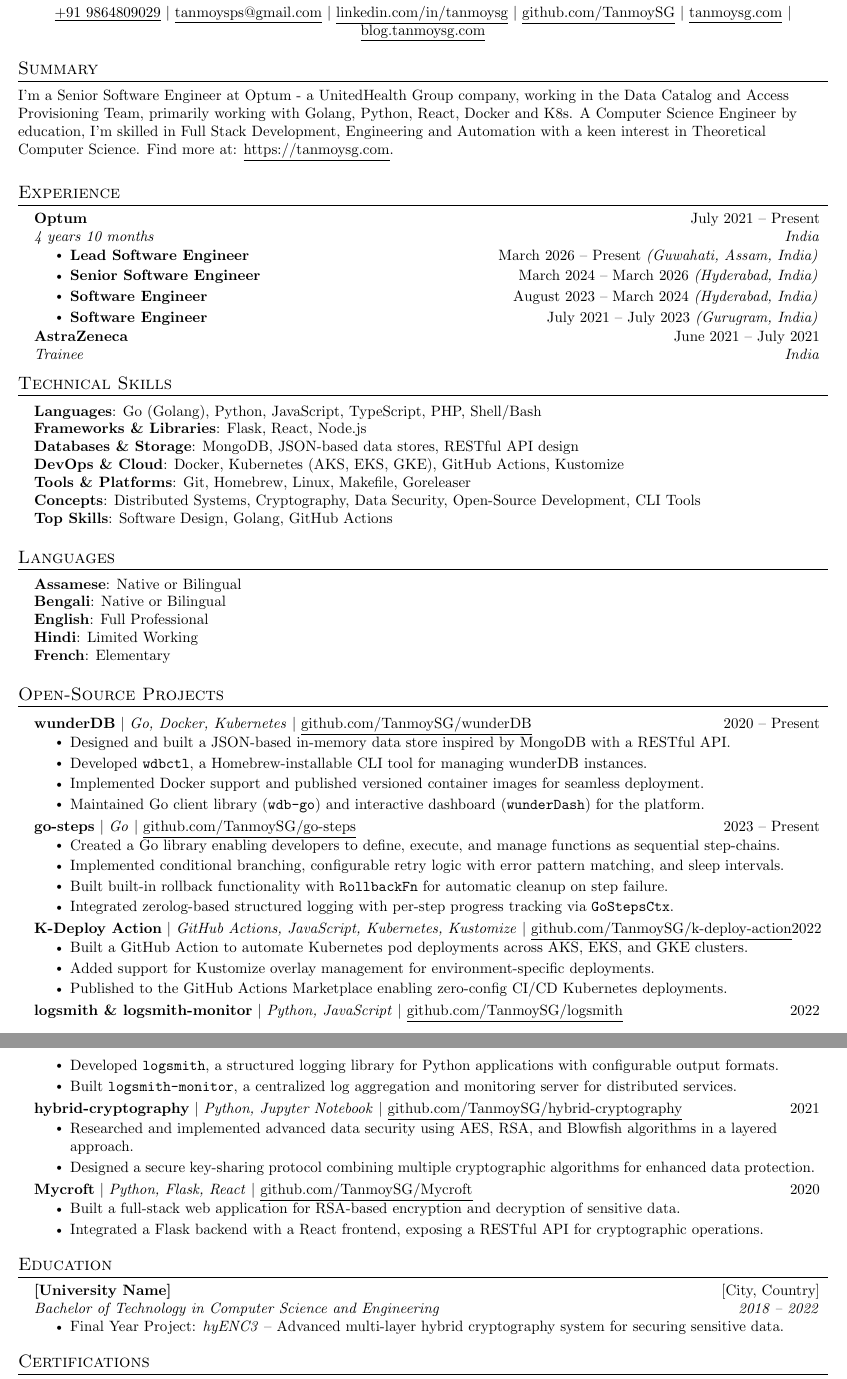
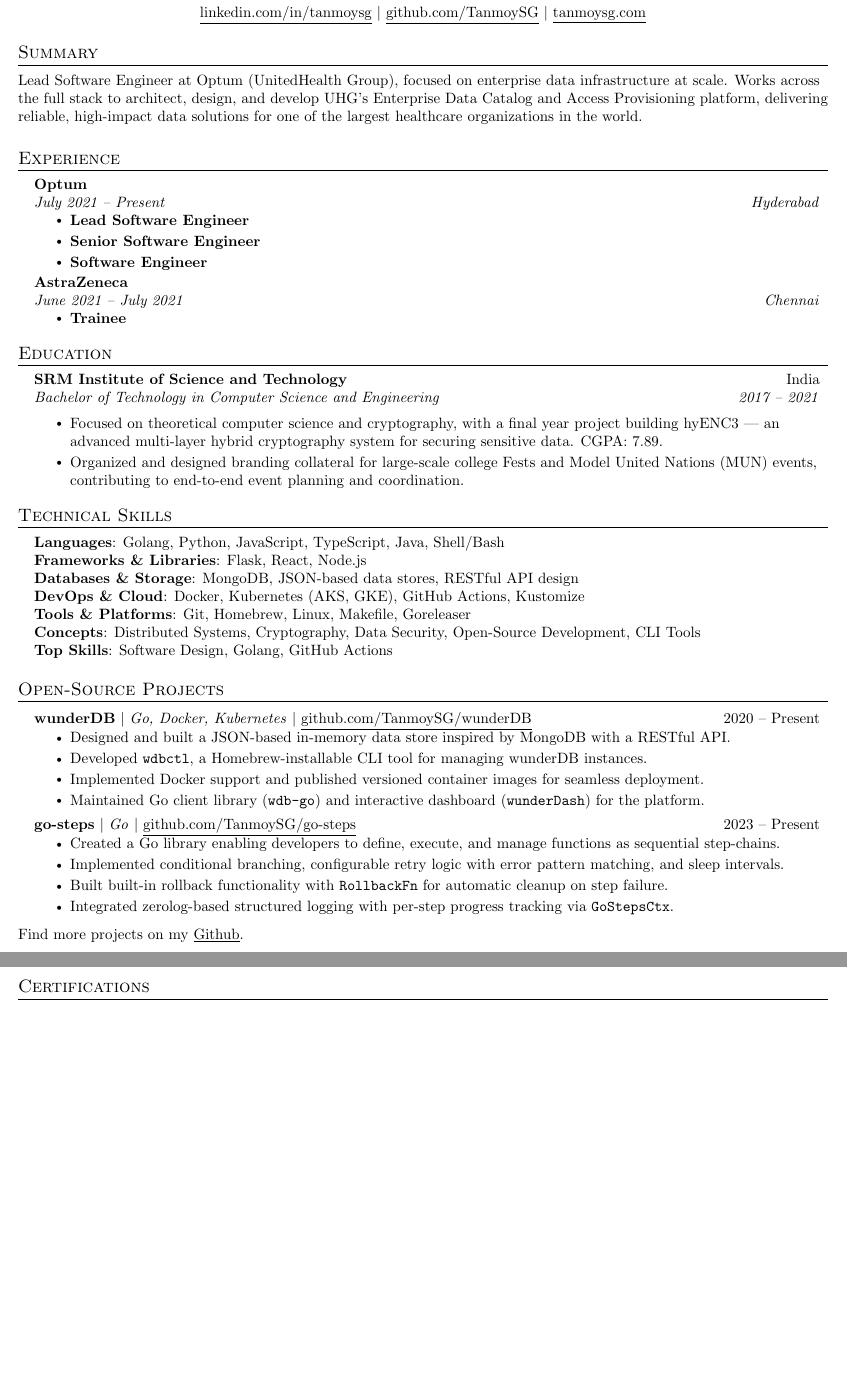
Before and after one commit to TanmoySG/resume, a LaTeX CV (resume.tex): two parts of pages 1 and 2 of 2, joined at a grey line, cut so that both start at the same text, the shorter picture padded with empty space. Compiled offline with pdfLaTeX.

Commit message:
Revise resume details and update project list
Updated resume with new job title, location, and project details. Removed outdated projects and added education information.

```diff
--- a/resume.tex
+++ b/resume.tex
@@ -110,21 +110,16 @@
     \small Lead Software Engineer at Optum - a UnitedHealth Group company \\ \vspace{1pt}
     \small Guwahati, Assam, India \\ \vspace{2pt}
     \small
-    \href{tel:+919864809029}{\underline{+91 9864809029}} $|$
-    \href{mailto:tanmoysps@gmail.com}{\underline{tanmoysps@gmail.com}} $|$
     \href{https://linkedin.com/in/tanmoysg}{\underline{linkedin.com/in/tanmoysg}} $|$
     \href{https://github.com/TanmoySG}{\underline{github.com/TanmoySG}} $|$
-    \href{https://tanmoysg.com}{\underline{tanmoysg.com}} $|$
-    \href{https://blog.tanmoysg.com}{\underline{blog.tanmoysg.com}}
+    \href{https://tanmoysg.com}{\underline{tanmoysg.com}}
 \end{center}
 
 
 %-----------SUMMARY-----------
 \section{Summary}
 \small{
-  I'm a Senior Software Engineer at Optum - a UnitedHealth Group company, working in the Data Catalog and Access Provisioning Team, primarily working with Golang, Python, React, Docker and K8s.
-  A Computer Science Engineer by education, I'm skilled in Full Stack Development, Engineering and Automation with a keen interest in Theoretical Computer Science.
-  Find more at: \href{https://tanmoysg.com}{\underline{https://tanmoysg.com}}.
+  Lead Software Engineer at Optum (UnitedHealth Group), focused on enterprise data infrastructure at scale. Works across the full stack to architect, design, and develop UHG's Enterprise Data Catalog and Access Provisioning platform, delivering reliable, high-impact data solutions for one of the largest healthcare organizations in the world.
 }
 \vspace{2pt}
 
@@ -132,17 +127,32 @@
 \section{Experience}
   \resumeSubHeadingListStart
     \resumeSubheading
-      {Optum}{July 2021 -- Present}
-      {4 years 10 months}{India}
+      {Optum}{}
+      {July 2021 -- Present}{Hyderabad}
       \resumeItemListStart
-        \resumeItem{\textbf{Lead Software Engineer} \hfill March 2026 -- Present \textit{(Guwahati, Assam, India)}}
-        \resumeItem{\textbf{Senior Software Engineer} \hfill March 2024 -- March 2026 \textit{(Hyderabad, India)}}
-        \resumeItem{\textbf{Software Engineer} \hfill August 2023 -- March 2024 \textit{(Hyderabad, India)}}
-        \resumeItem{\textbf{Software Engineer} \hfill July 2021 -- July 2023 \textit{(Gurugram, India)}}
+        \resumeItem{\textbf{Lead Software Engineer}}
+        \resumeItem{\textbf{Senior Software Engineer}}
+        \resumeItem{\textbf{Software Engineer}}
       \resumeItemListEnd
     \resumeSubheading
-      {AstraZeneca}{June 2021 -- July 2021}
-      {Trainee}{India}
+      {AstraZeneca}{}
+      {June 2021 -- July 2021}{Chennai}
+      \resumeItemListStart
+        \resumeItem{\textbf{Trainee}}
+      \resumeItemListEnd
+  \resumeSubHeadingListEnd
+
+%-----------EDUCATION-----------
+\section{Education}
+  \resumeSubHeadingListStart
+    \resumeSubheading
+      {SRM Institute of Science and Technology}{India}
+      {Bachelor of Technology in Computer Science and Engineering}{2017 -- 2021}
+      \vspace{0.5pt}
+      \resumeItemListStart
+        \resumeItem{Focused on theoretical computer science and cryptography, with a final year project building hyENC3 — an advanced multi-layer hybrid cryptography system for securing sensitive data. CGPA: 7.89.}
+        \resumeItem{Organized and designed branding collateral for large-scale college Fests and Model United Nations (MUN) events, contributing to end-to-end event planning and coordination.}
+      \resumeItemListEnd
   \resumeSubHeadingListEnd
 
 
@@ -150,25 +160,13 @@
 \section{Technical Skills}
  \begin{itemize}[leftmargin=0.15in, label={}]
     \small{\item{
-     \textbf{Languages}{: Go (Golang), Python, JavaScript, TypeScript, PHP, Shell/Bash} \\
+     \textbf{Languages}{: Golang, Python, JavaScript, TypeScript, Java, Shell/Bash} \\
      \textbf{Frameworks \& Libraries}{: Flask, React, Node.js} \\
      \textbf{Databases \& Storage}{: MongoDB, JSON-based data stores, RESTful API design} \\
-     \textbf{DevOps \& Cloud}{: Docker, Kubernetes (AKS, EKS, GKE), GitHub Actions, Kustomize} \\
+     \textbf{DevOps \& Cloud}{: Docker, Kubernetes (AKS, GKE), GitHub Actions, Kustomize} \\
      \textbf{Tools \& Platforms}{: Git, Homebrew, Linux, Makefile, Goreleaser} \\
      \textbf{Concepts}{: Distributed Systems, Cryptography, Data Security, Open-Source Development, CLI Tools} \\
      \textbf{Top Skills}{: Software Design, Golang, GitHub Actions}
-    }}
- \end{itemize}
-
-%-----------LANGUAGES-----------
-\section{Languages}
- \begin{itemize}[leftmargin=0.15in, label={}]
-    \small{\item{
-     \textbf{Assamese}{: Native or Bilingual} \\
-     \textbf{Bengali}{: Native or Bilingual} \\
-     \textbf{English}{: Full Professional} \\
-     \textbf{Hindi}{: Limited Working} \\
-     \textbf{French}{: Elementary}
     }}
  \end{itemize}
 
@@ -195,48 +194,10 @@
             \resumeItem{Integrated zerolog-based structured logging with per-step progress tracking via \texttt{GoStepsCtx}.}
           \resumeItemListEnd
 
-      \resumeProjectHeading
-          {\textbf{K-Deploy Action} $|$ \emph{GitHub Actions, JavaScript, Kubernetes, Kustomize} $|$ \href{https://github.com/TanmoySG/k-deploy-action}{\underline{github.com/TanmoySG/k-deploy-action}}}{2022}
-          \resumeItemListStart
-            \resumeItem{Built a GitHub Action to automate Kubernetes pod deployments across AKS, EKS, and GKE clusters.}
-            \resumeItem{Added support for Kustomize overlay management for environment-specific deployments.}
-            \resumeItem{Published to the GitHub Actions Marketplace enabling zero-config CI/CD Kubernetes deployments.}
-          \resumeItemListEnd
-
-      \resumeProjectHeading
-          {\textbf{logsmith \& logsmith-monitor} $|$ \emph{Python, JavaScript} $|$ \href{https://github.com/TanmoySG/logsmith}{\underline{github.com/TanmoySG/logsmith}}}{2022}
-          \resumeItemListStart
-            \resumeItem{Developed \texttt{logsmith}, a structured logging library for Python applications with configurable output formats.}
-            \resumeItem{Built \texttt{logsmith-monitor}, a centralized log aggregation and monitoring server for distributed services.}
-          \resumeItemListEnd
-
-      \resumeProjectHeading
-          {\textbf{hybrid-cryptography} $|$ \emph{Python, Jupyter Notebook} $|$ \href{https://github.com/TanmoySG/hybrid-cryptography}{\underline{github.com/TanmoySG/hybrid-cryptography}}}{2021}
-          \resumeItemListStart
-            \resumeItem{Researched and implemented advanced data security using AES, RSA, and Blowfish algorithms in a layered approach.}
-            \resumeItem{Designed a secure key-sharing protocol combining multiple cryptographic algorithms for enhanced data protection.}
-          \resumeItemListEnd
-
-      \resumeProjectHeading
-          {\textbf{Mycroft} $|$ \emph{Python, Flask, React} $|$ \href{https://github.com/TanmoySG/Mycroft}{\underline{github.com/TanmoySG/Mycroft}}}{2020}
-          \resumeItemListStart
-            \resumeItem{Built a full-stack web application for RSA-based encryption and decryption of sensitive data.}
-            \resumeItem{Integrated a Flask backend with a React frontend, exposing a RESTful API for cryptographic operations.}
-          \resumeItemListEnd
-
     \resumeSubHeadingListEnd
 
+    Find more projects on my \underline{\href{https://github.com/TanmoySG}{Github}}.
 
-%-----------EDUCATION-----------
-\section{Education}
-  \resumeSubHeadingListStart
-    \resumeSubheading
-      {[University Name]}{[City, Country]}
-      {Bachelor of Technology in Computer Science and Engineering}{2018 -- 2022}
-      \resumeItemListStart
-        \resumeItem{Final Year Project: \textit{hyENC3} -- Advanced multi-layer hybrid cryptography system for securing sensitive data.}
-      \resumeItemListEnd
-  \resumeSubHeadingListEnd
 
 
 %-----------CERTIFICATIONS \& INTERESTS-----------
```
Also changed, not shown: resume.tex (3 more changed lines).
